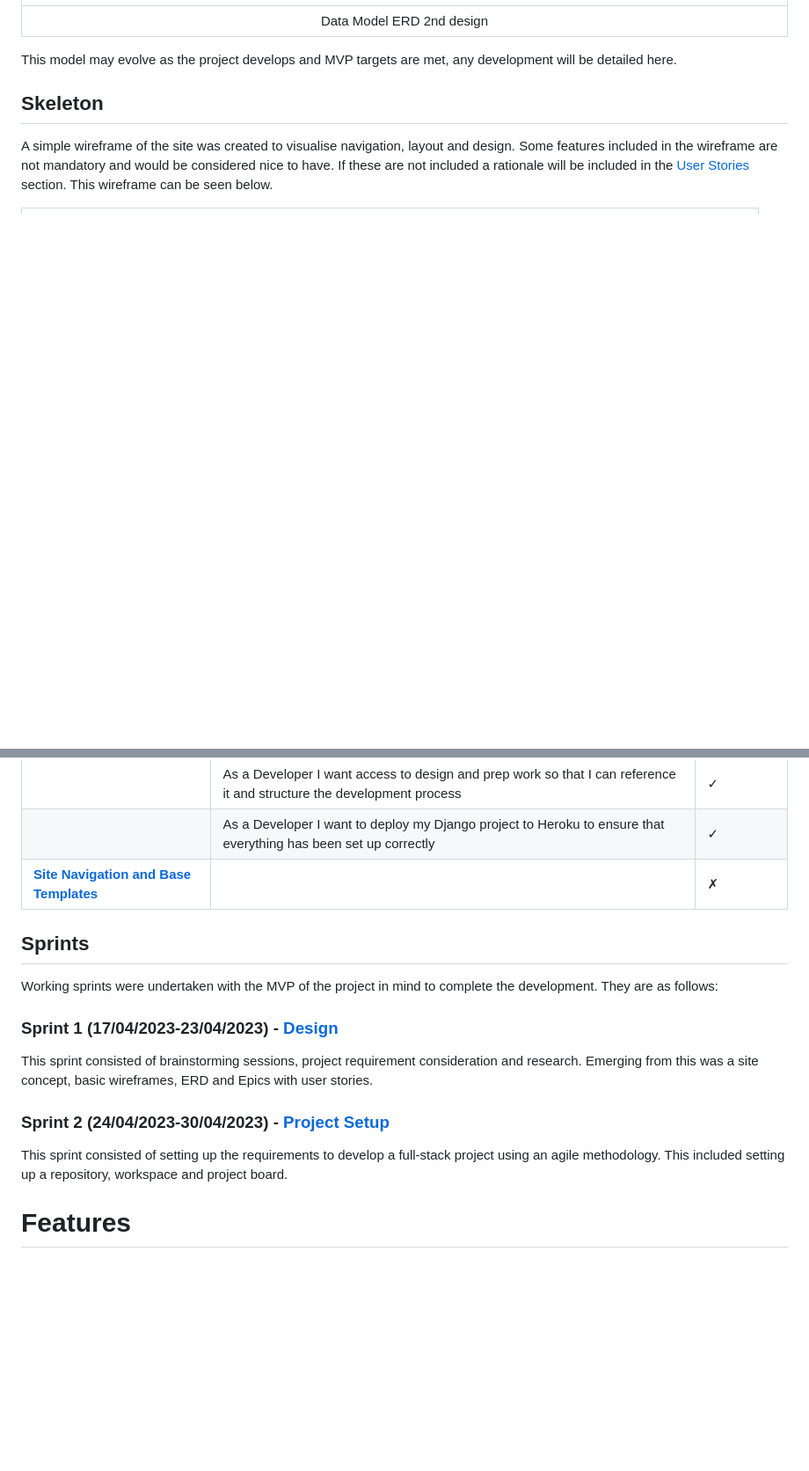
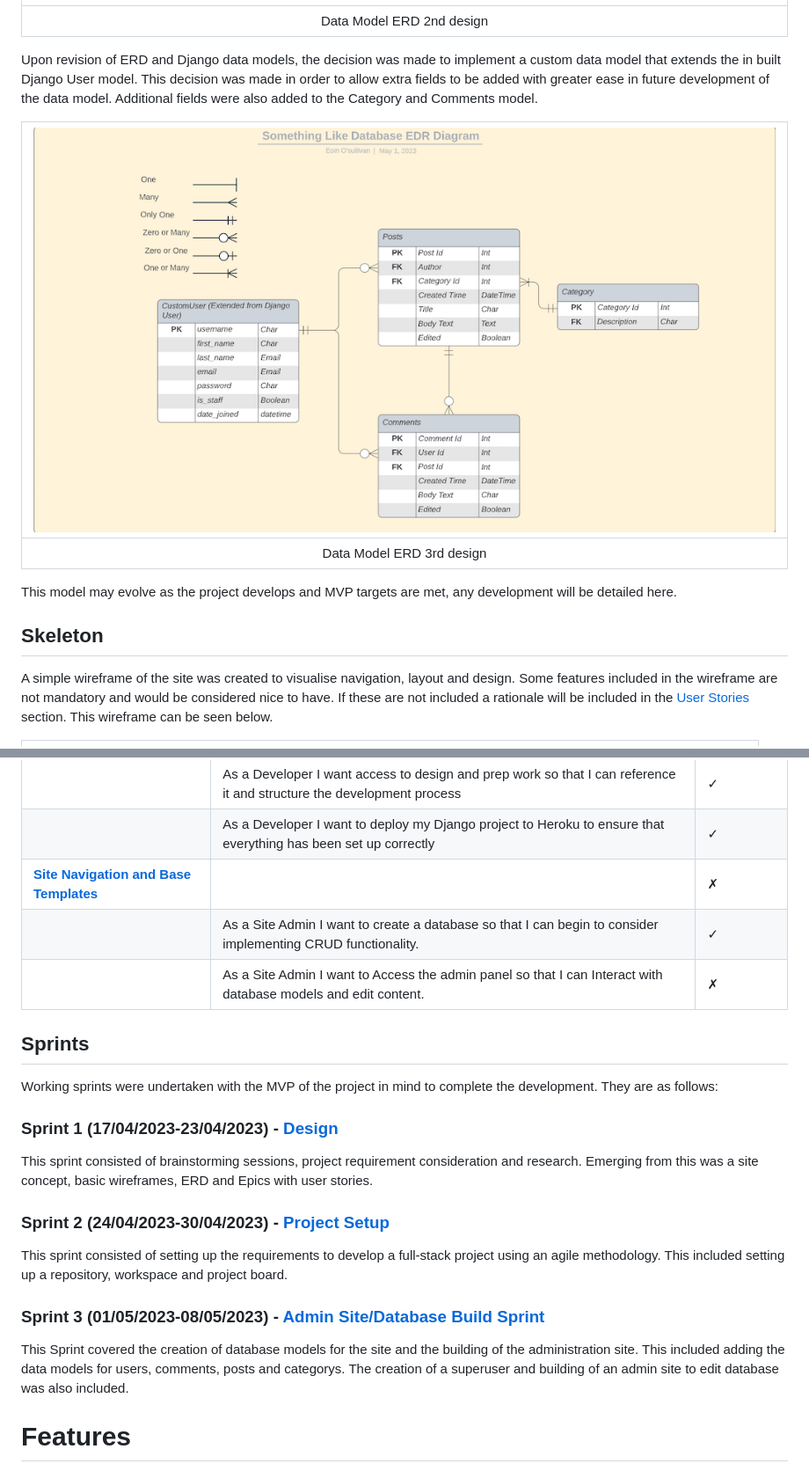
Before and after one commit to eosull/Something-Like, a Markdown page: README.md, 2 parts joined by grey strips. Shown: that part at 88% size. Rendered like a GitHub page; pictures changed too: assets/readme_images/erd_3.png (added); blank space fills up the shorter version.

Commit message:
docs: add updated erd, user stories and sprint info

```diff
--- a/README.md
+++ b/README.md
@@ -73,6 +73,12 @@ After 1st Mentor meeting (project inception stage), a few alterations were sugge
 |:--:|
 |Data Model ERD 2nd design|
 
+Upon revision of ERD and Django data models, the decision was made to implement a custom data model that extends the in built Django User model. This decision was made in order to allow extra fields to be added with greater ease in future development of the data model. Additional fields were also added to the Category and Comments model.
+
+| ![Data Model ERD mk.3](/assets/readme_images/erd_3.png) |
+|:--:|
+|Data Model ERD 3rd design|
+
 This model may evolve as the project develops and MVP targets are met, any development will be detailed here.
 
 ## Skeleton
@@ -127,6 +133,8 @@ Below is a table containing project epics and associated user stories. Clicking
 |                   | As a Developer I want access to design and prep work so that I can reference it and structure the development process | &check; |
 |                   | As a Developer I want to deploy my Django project to Heroku to ensure that everything has been set up correctly       | &check; |
 | [**Site Navigation and Base Templates**](https://github.com/eosull/Something-Like/issues/5) |                                                                                                                       | &cross; |
+|                   | As a Site Admin I want to create a database so that I can begin to consider implementing CRUD functionality.          | &check; |
+|                   | As a Site Admin I want to Access the admin panel so that I can Interact with database models and edit content.        | &cross; |
 
 ## Sprints
 Working sprints were undertaken with the MVP of the project in mind to complete the development. They are as follows:
@@ -138,4 +146,7 @@ This sprint consisted of brainstorming sessions, project requirement considerati
 This sprint consisted of setting up the requirements to develop a full-stack project using an agile methodology. This included setting up a repository, workspace and project board.
+
+### Sprint 3 (01/05/2023-08/05/2023) - [Admin Site/Database Build Sprint](https://github.com/eosull/Something-Like/milestone/2)
+This Sprint covered the creation of database models for the site and the building of the administration site. This included adding the data models for users, comments, posts and categorys. The creation of a superuser and building of an admin site to edit database was also included.
 
 # Features
 These are some of the features of the project.
```
Also changed, not shown: other parts of README.md (+5 -1 lines).
